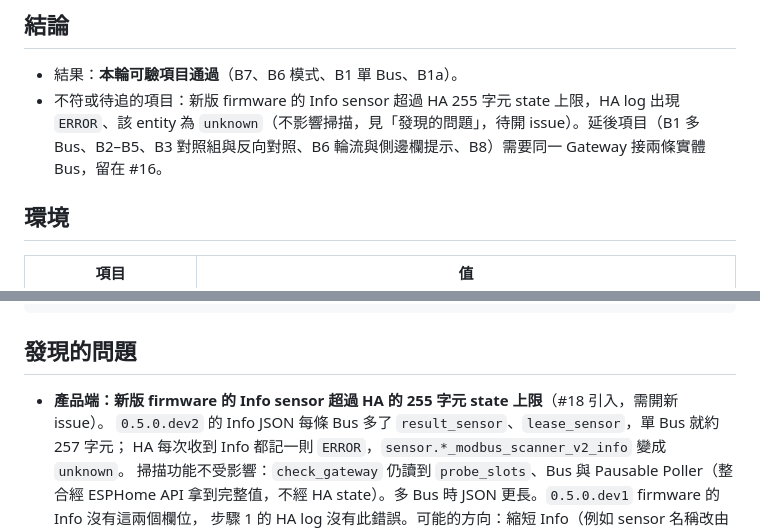
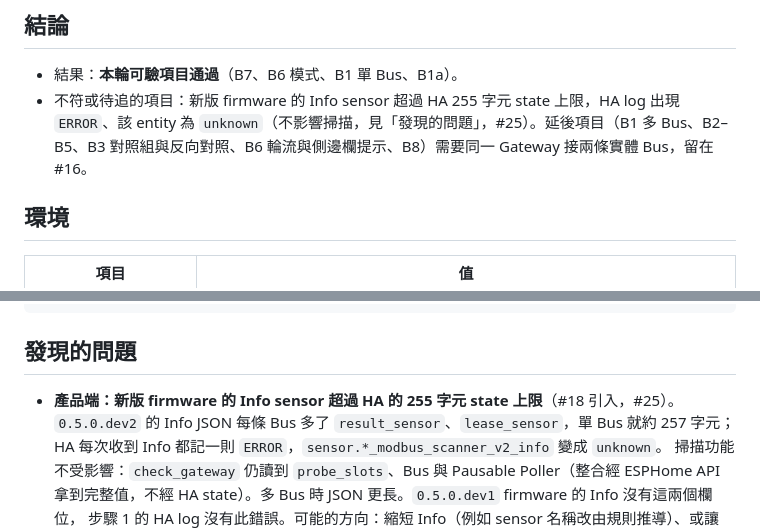
Before and after one commit to WOOWTECH/Woow_ha_esphome_modbus_scanner, a Markdown page: docs/history/per-bus-live-acceptance.md, 2 parts joined by grey strips. Drawn GitHub-style.

Commit message:
Issue #16: Link the Info sensor length finding to #25
Co-Authored-By: Claude Opus 5.5 <noreply@anthropic.com>

```diff
--- a/docs/history/per-bus-live-acceptance.md
+++ b/docs/history/per-bus-live-acceptance.md
@@ -10,7 +10,7 @@
 ## 結論
 
 - 結果：**本輪可驗項目通過**（B7、B6 模式、B1 單 Bus、B1a）。
-- 不符或待追的項目：新版 firmware 的 Info sensor 超過 HA 255 字元 state 上限，HA log 出現 `ERROR`、該 entity 為 `unknown`（不影響掃描，見「發現的問題」，待開 issue）。延後項目（B1 多 Bus、B2–B5、B3 對照組與反向對照、B6 輪流與側邊欄提示、B8）需要同一 Gateway 接兩條實體 Bus，留在 #16。
+- 不符或待追的項目：新版 firmware 的 Info sensor 超過 HA 255 字元 state 上限，HA log 出現 `ERROR`、該 entity 為 `unknown`（不影響掃描，見「發現的問題」，#25）。延後項目（B1 多 Bus、B2–B5、B3 對照組與反向對照、B6 輪流與側邊欄提示、B8）需要同一 Gateway 接兩條實體 Bus，留在 #16。
 
 ## 環境
 
@@ -133,7 +133,7 @@ ERROR (homeassistant.core, core.py:2439) State {"v":1,"bridge":2,"buses":[{"bus"
 
 ## 發現的問題
 
-- **產品端：新版 firmware 的 Info sensor 超過 HA 的 255 字元 state 上限**（#18 引入，需開新 issue）。
+- **產品端：新版 firmware 的 Info sensor 超過 HA 的 255 字元 state 上限**（#18 引入，#25）。
   `0.5.0.dev2` 的 Info JSON 每條 Bus 多了 `result_sensor`、`lease_sensor`，單 Bus 就約 257 字元；
   HA 每次收到 Info 都記一則 `ERROR`，`sensor.*_modbus_scanner_v2_info` 變成 `unknown`。
   掃描功能不受影響：`check_gateway` 仍讀到 `probe_slots`、Bus 與 Pausable Poller（整合經 ESPHome API
```
